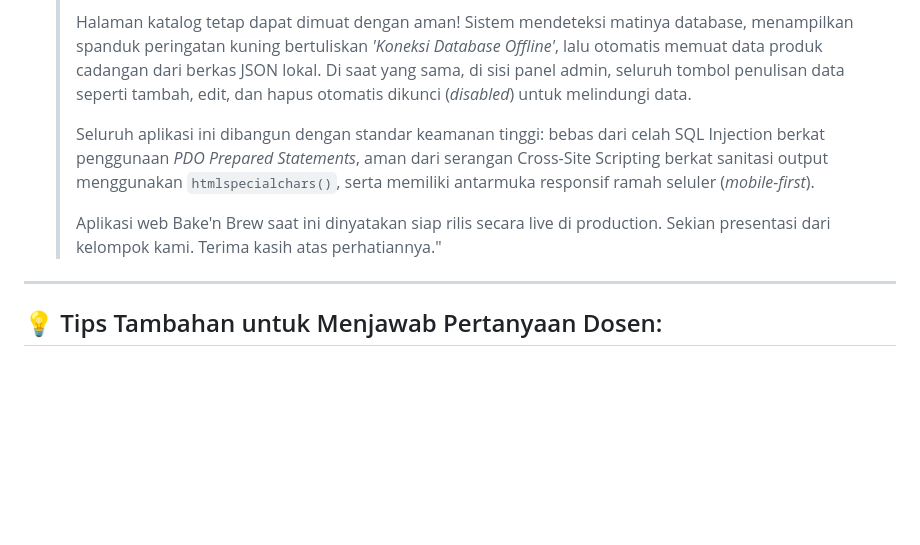
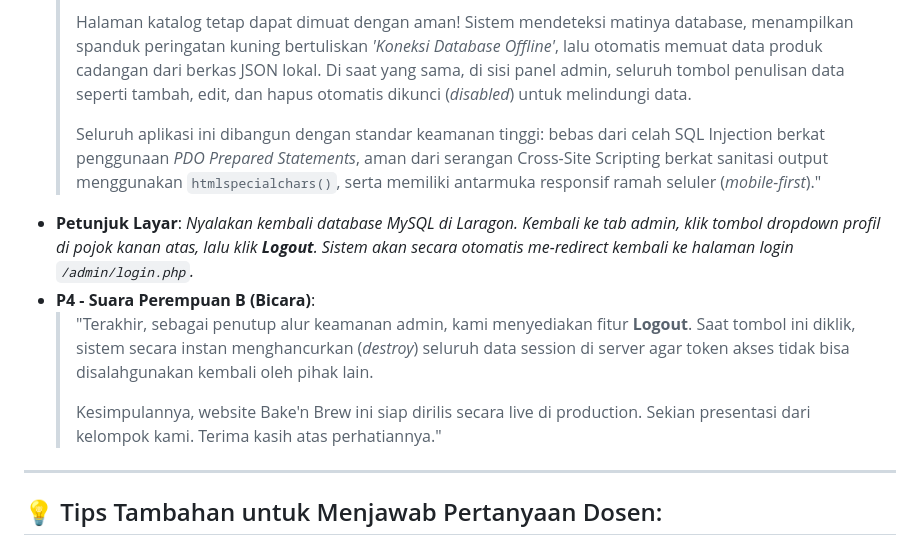
Before and after one commit to NatasyaJollyn/BakenBrew, a Markdown page: naskah_presentasi_dan_prd.md, the part around the change. Rendered like a GitHub page; blank space fills up the shorter version.

Commit message:
docs: add admin logout step and session destruction explanation to EAS script

```diff
--- a/naskah_presentasi_dan_prd.md
+++ b/naskah_presentasi_dan_prd.md
@@ -109,9 +109,12 @@ Sistem **Bake'n Brew** adalah aplikasi web pemesanan kopi dan roti (*bakery*) be
     >
     > Halaman katalog tetap dapat dimuat dengan aman! Sistem mendeteksi matinya database, menampilkan spanduk peringatan kuning bertuliskan *'Koneksi Database Offline'*, lalu otomatis memuat data produk cadangan dari berkas JSON lokal. Di saat yang sama, di sisi panel admin, seluruh tombol penulisan data seperti tambah, edit, dan hapus otomatis dikunci (*disabled*) untuk melindungi data.
     >
-    > Seluruh aplikasi ini dibangun dengan standar keamanan tinggi: bebas dari celah SQL Injection berkat penggunaan *PDO Prepared Statements*, aman dari serangan Cross-Site Scripting berkat sanitasi output menggunakan `htmlspecialchars()`, serta memiliki antarmuka responsif ramah seluler (*mobile-first*).
+    > Seluruh aplikasi ini dibangun dengan standar keamanan tinggi: bebas dari celah SQL Injection berkat penggunaan *PDO Prepared Statements*, aman dari serangan Cross-Site Scripting berkat sanitasi output menggunakan `htmlspecialchars()`, serta memiliki antarmuka responsif ramah seluler (*mobile-first*)."
+*   **Petunjuk Layar**: *Nyalakan kembali database MySQL di Laragon. Kembali ke tab admin, klik tombol dropdown profil di pojok kanan atas, lalu klik **Logout**. Sistem akan secara otomatis me-redirect kembali ke halaman login `/admin/login.php`.*
+*   **P4 - Suara Perempuan B (Bicara)**:
+    > "Terakhir, sebagai penutup alur keamanan admin, kami menyediakan fitur **Logout**. Saat tombol ini diklik, sistem secara instan menghancurkan (*destroy*) seluruh data session di server agar token akses tidak bisa disalahgunakan kembali oleh pihak lain.
     >
-    > Aplikasi web Bake'n Brew saat ini dinyatakan siap rilis secara live di production. Sekian presentasi dari kelompok kami. Terima kasih atas perhatiannya."
+    > Kesimpulannya, website Bake'n Brew ini siap dirilis secara live di production. Sekian presentasi dari kelompok kami. Terima kasih atas perhatiannya."
 
 ---
 
```
